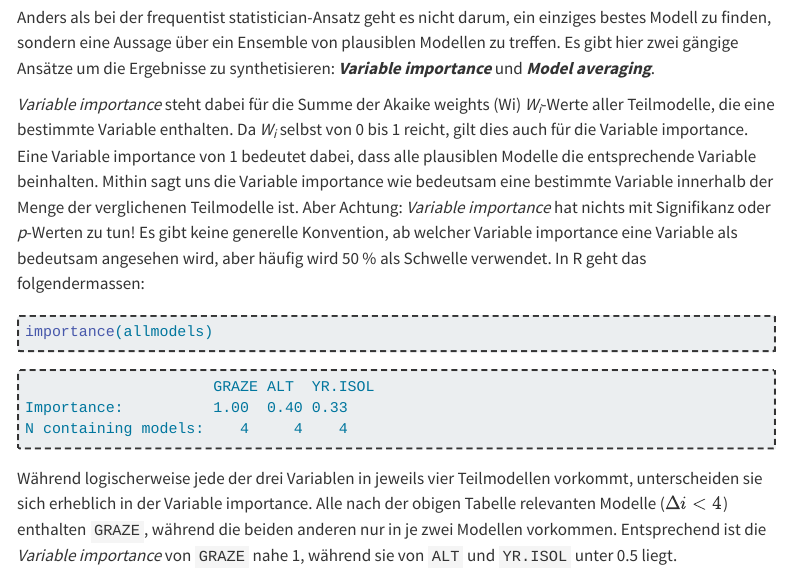
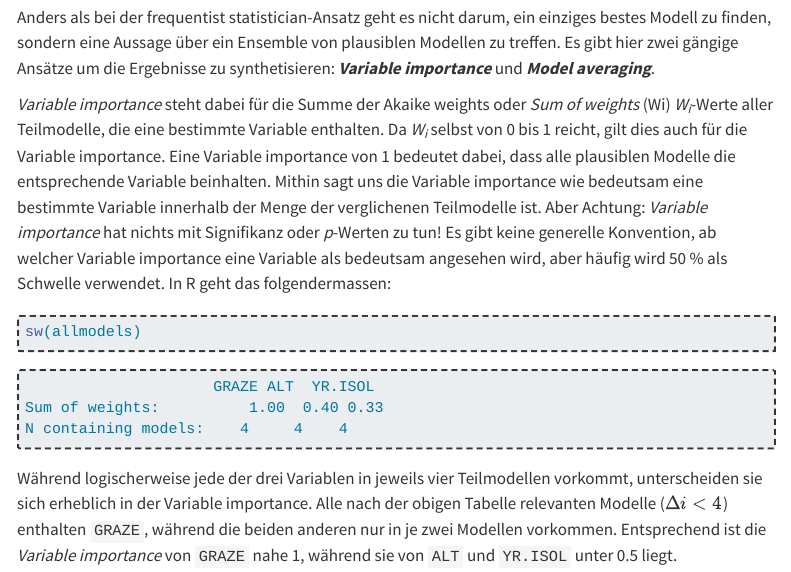
Before and after one commit to ResearchMethods-ZHAW/Statistik, a Quarto document (Statistik_3.qmd): the page in a window 1100 px wide, from 250 px down. Rendered offline with R 4.5, knitr and Pandoc in place of Quarto, with nearby package versions; menus at the side of the page are left out.

Commit message:
Update Statistik_3.qmd

````diff
--- a/Statistik_3.qmd
+++ b/Statistik_3.qmd
@@ -417,15 +417,15 @@ Wie man sieht, wurde hier zunächst ein globales Modell mit den drei Prädiktore
 
 Anders als bei der frequentist statistician-Ansatz geht es nicht darum, ein einziges bestes Modell zu finden, sondern eine Aussage über ein Ensemble von plausiblen Modellen zu treffen. Es gibt hier zwei gängige Ansätze um die Ergebnisse zu synthetisieren: ***Variable importance*** und ***Model averaging***.
 
-*Variable importance* steht dabei für die Summe der Akaike weights (Wi) *W~i~*-Werte aller Teilmodelle, die eine bestimmte Variable enthalten. Da *W~i~* selbst von 0 bis 1 reicht, gilt dies auch für die Variable importance. Eine Variable importance von 1 bedeutet dabei, dass alle plausiblen Modelle die entsprechende Variable beinhalten. Mithin sagt uns die Variable importance wie bedeutsam eine bestimmte Variable innerhalb der Menge der verglichenen Teilmodelle ist. Aber Achtung: *Variable importance* hat nichts mit Signifikanz oder *p*-Werten zu tun! Es gibt keine generelle Konvention, ab welcher Variable importance eine Variable als bedeutsam angesehen wird, aber häufig wird 50 % als Schwelle verwendet. In R geht das folgendermassen:
+*Variable importance* steht dabei für die Summe der Akaike weights oder *Sum of weights* (Wi) *W~i~*-Werte aller Teilmodelle, die eine bestimmte Variable enthalten. Da *W~i~* selbst von 0 bis 1 reicht, gilt dies auch für die Variable importance. Eine Variable importance von 1 bedeutet dabei, dass alle plausiblen Modelle die entsprechende Variable beinhalten. Mithin sagt uns die Variable importance wie bedeutsam eine bestimmte Variable innerhalb der Menge der verglichenen Teilmodelle ist. Aber Achtung: *Variable importance* hat nichts mit Signifikanz oder *p*-Werten zu tun! Es gibt keine generelle Konvention, ab welcher Variable importance eine Variable als bedeutsam angesehen wird, aber häufig wird 50 % als Schwelle verwendet. In R geht das folgendermassen:
 
 ```{.r}
-importance(allmodels)
+sw(allmodels)
 ```
 
 ```{.default}
                      GRAZE ALT  YR.ISOL
-Importance:          1.00  0.40 0.33
+Sum of weights:          1.00  0.40 0.33
 N containing models:    4     4    4
 ```
 Während logischerweise jede der drei Variablen in jeweils vier Teilmodellen vorkommt, unterscheiden sie sich erheblich in der Variable importance. Alle nach der obigen Tabelle relevanten Modelle ($\Delta i < 4$) enthalten `GRAZE`, während die beiden anderen nur in je zwei Modellen vorkommen. Entsprechend ist die *Variable importance* von `GRAZE` nahe 1, während sie von `ALT` und `YR.ISOL` unter 0.5 liegt.
````
